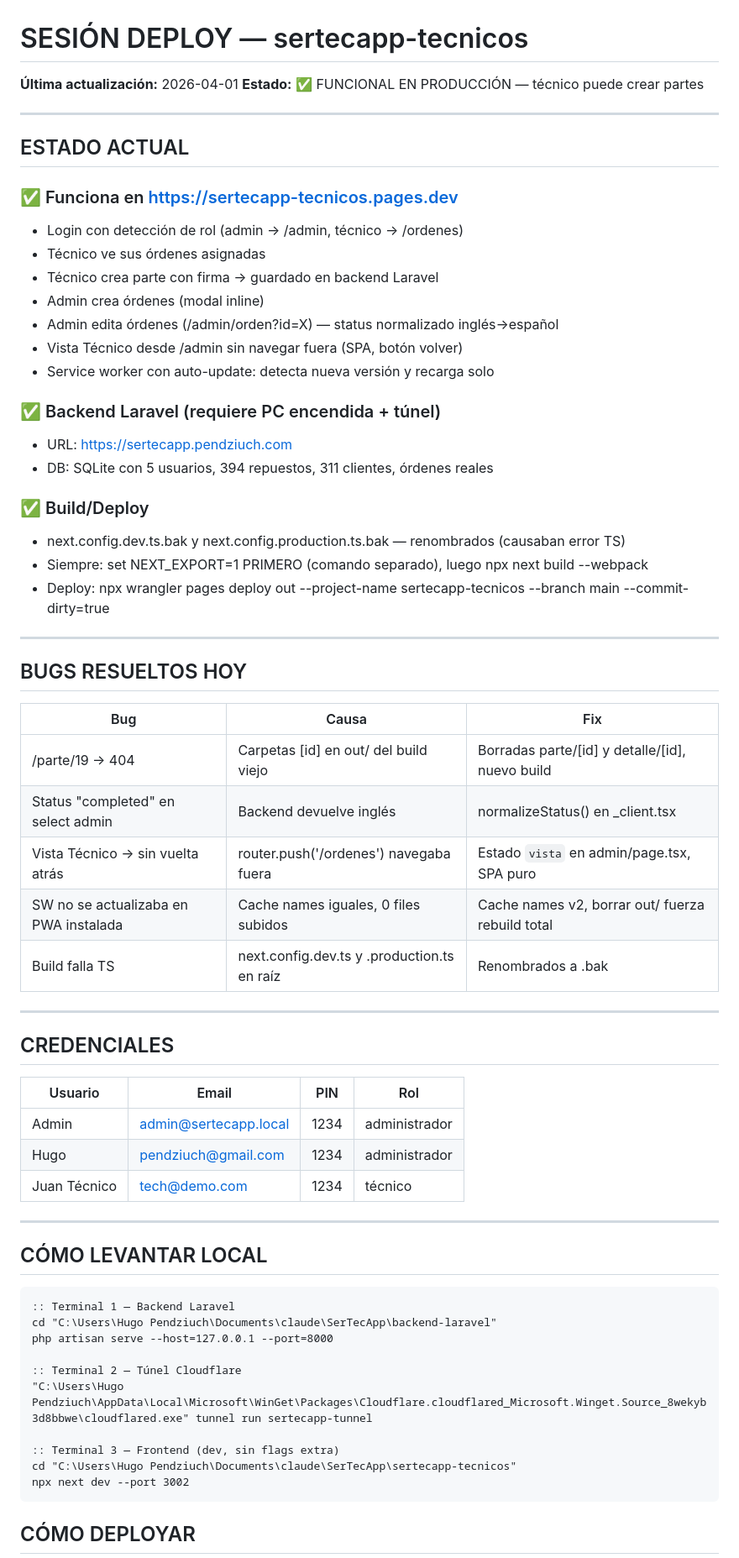
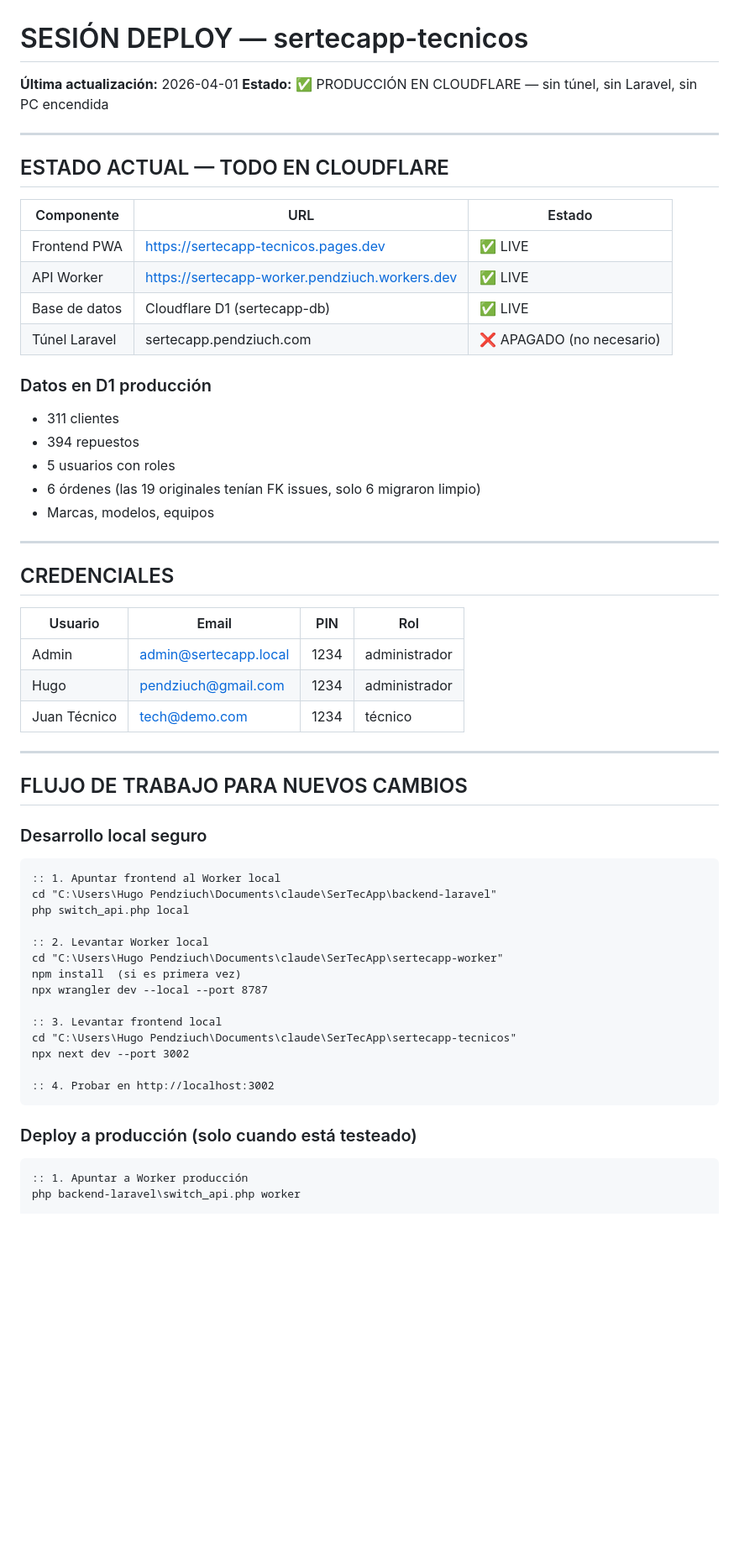
Before and after one commit to PENDZIUCH/SerTecApp, a Markdown page: sertecapp-tecnicos/SESION_DEPLOY.md, the part around one of its changes. Shown at 84% size. GitHub-like rendering; blank space fills up the shorter version.

Commit message:
docs: estado final sesion - app en produccion cloudflare sin tunel

````diff
--- a/sertecapp-tecnicos/SESION_DEPLOY.md
+++ b/sertecapp-tecnicos/SESION_DEPLOY.md
@@ -1,40 +1,24 @@
 # SESIÓN DEPLOY — sertecapp-tecnicos
 **Última actualización:** 2026-04-01
-**Estado:** ✅ FUNCIONAL EN PRODUCCIÓN — técnico puede crear partes
+**Estado:** ✅ PRODUCCIÓN EN CLOUDFLARE — sin túnel, sin Laravel, sin PC encendida
 
 ---
 
-## ESTADO ACTUAL
+## ESTADO ACTUAL — TODO EN CLOUDFLARE
 
-### ✅ Funciona en https://sertecapp-tecnicos.pages.dev
-- Login con detección de rol (admin → /admin, técnico → /ordenes)
-- Técnico ve sus órdenes asignadas
-- Técnico crea parte con firma → guardado en backend Laravel
-- Admin crea órdenes (modal inline)
-- Admin edita órdenes (/admin/orden?id=X) — status normalizado inglés→español
-- Vista Técnico desde /admin sin navegar fuera (SPA, botón volver)
-- Service worker con auto-update: detecta nueva versión y recarga solo
+| Componente | URL | Estado |
+|-----------|-----|--------|
+| Frontend PWA | https://sertecapp-tecnicos.pages.dev | ✅ LIVE |
+| API Worker | https://sertecapp-worker.pendziuch.workers.dev | ✅ LIVE |
+| Base de datos | Cloudflare D1 (sertecapp-db) | ✅ LIVE |
+| Túnel Laravel | sertecapp.pendziuch.com | ❌ APAGADO (no necesario) |
 
-### ✅ Backend Laravel (requiere PC encendida + túnel)
-- URL: https://sertecapp.pendziuch.com
-- DB: SQLite con 5 usuarios, 394 repuestos, 311 clientes, órdenes reales
-
-### ✅ Build/Deploy
-- next.config.dev.ts.bak y next.config.production.ts.bak — renombrados (causaban error TS)
-- Siempre: set NEXT_EXPORT=1 PRIMERO (comando separado), luego npx next build --webpack
-- Deploy: npx wrangler pages deploy out --project-name sertecapp-tecnicos --branch main --commit-dirty=true
-
----
-
-## BUGS RESUELTOS HOY
-
-| Bug | Causa | Fix |
-|-----|-------|-----|
-| /parte/19 → 404 | Carpetas [id] en out/ del build viejo | Borradas parte/[id] y detalle/[id], nuevo build |
-| Status "completed" en select admin | Backend devuelve inglés | normalizeStatus() en _client.tsx |
-| Vista Técnico → sin vuelta atrás | router.push('/ordenes') navegaba fuera | Estado `vista` en admin/page.tsx, SPA puro |
-| SW no se actualizaba en PWA instalada | Cache names iguales, 0 files subidos | Cache names v2, borrar out/ fuerza rebuild total |
-| Build falla TS | next.config.dev.ts y .production.ts en raíz | Renombrados a .bak |
+### Datos en D1 producción
+- 311 clientes
+- 394 repuestos
+- 5 usuarios con roles
+- 6 órdenes (las 19 originales tenían FK issues, solo 6 migraron limpio)
+- Marcas, modelos, equipos
 
 ---
 
@@ -48,20 +32,28 @@
 
 ---
 
-## CÓMO LEVANTAR LOCAL
+## FLUJO DE TRABAJO PARA NUEVOS CAMBIOS
 
+### Desarrollo local seguro
 ```cmd
-:: Terminal 1 — Backend Laravel
+:: 1. Apuntar frontend al Worker local
 cd "C:\Users\Hugo Pendziuch\Documents\claude\SerTecApp\backend-laravel"
-php artisan serve --host=127.0.0.1 --port=8000
+php switch_api.php local
 
-:: Terminal 2 — Túnel Cloudflare
-"C:\Users\Hugo Pendziuch\AppData\Local\Microsoft\WinGet\Packages\Cloudflare.cloudflared_Microsoft.Winget.Source_8wekyb3d8bbwe\cloudflared.exe" tunnel run sertecapp-tunnel
+:: 2. Levantar Worker local
+cd "C:\Users\Hugo Pendziuch\Documents\claude\SerTecApp\sertecapp-worker"
+npm install  (si es primera vez)
+npx wrangler dev --local --port 8787
 
-:: Terminal 3 — Frontend (dev, sin flags extra)
+:: 3. Levantar frontend local
 cd "C:\Users\Hugo Pendziuch\Documents\claude\SerTecApp\sertecapp-tecnicos"
 npx next dev --port 3002
+
+:: 4. Probar en http://localhost:3002
 ```
 
-## CÓMO DEPLOYAR
+### Deploy a producción (solo cuando está testeado)
+```cmd
+:: 1. Apuntar a Worker producción
+php backend-laravel\switch_api.php worker
 
````
Also changed, not shown: other parts of sertecapp-tecnicos/SESION_DEPLOY.md (+39 -15 lines).
